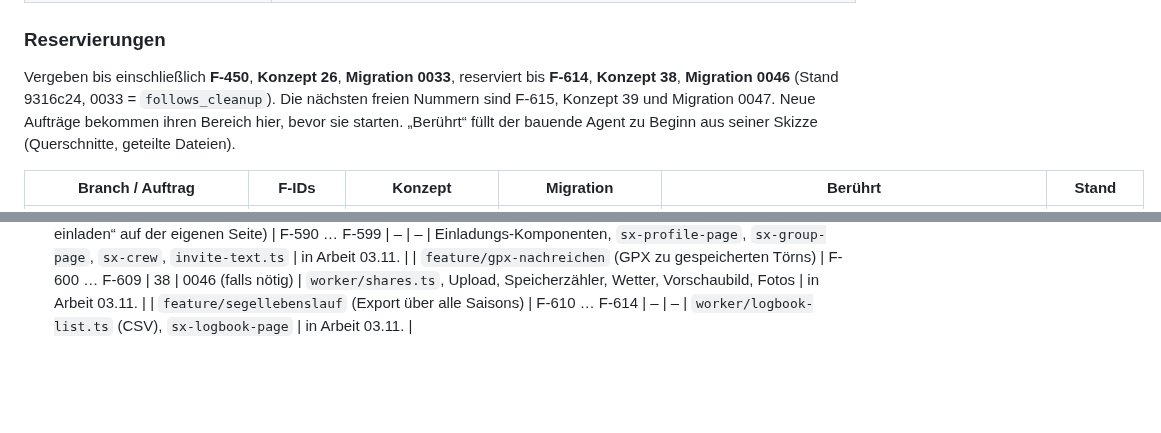
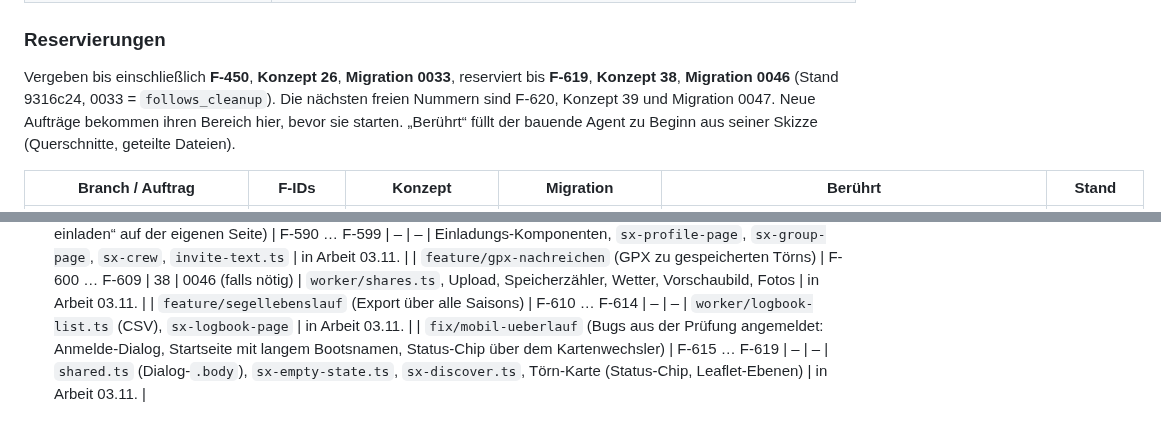
Before and after one commit to tofixx/sailing-explorer, a Markdown page: docs/ROADMAP.md, 2 parts joined by grey strips. Rendered like a GitHub page; blank space fills up the shorter version.

Commit message:
Roadmap: Reservierung fix/mobil-ueberlauf
Co-Authored-By: Claude Opus 5.5 <noreply@anthropic.com>

```diff
--- a/docs/ROADMAP.md
+++ b/docs/ROADMAP.md
@@ -107,8 +107,8 @@ den Funktionstests (`worker-harness.ts`, `login()`). Wird das zu eng, dann nur
 
 ### Reservierungen
 
-Vergeben bis einschließlich **F-450**, **Konzept 26**, **Migration 0033**, reserviert bis **F-614**, **Konzept 38**, **Migration 0046** (Stand 9316c24, 0033 = `follows_cleanup`). Die nächsten freien Nummern
-sind F-615, Konzept 39 und Migration 0047. Neue Aufträge bekommen ihren Bereich hier, bevor
+Vergeben bis einschließlich **F-450**, **Konzept 26**, **Migration 0033**, reserviert bis **F-619**, **Konzept 38**, **Migration 0046** (Stand 9316c24, 0033 = `follows_cleanup`). Die nächsten freien Nummern
+sind F-620, Konzept 39 und Migration 0047. Neue Aufträge bekommen ihren Bereich hier, bevor
 sie starten. „Berührt“ füllt der bauende Agent zu Beginn aus seiner Skizze (Querschnitte, geteilte Dateien).
 
 | Branch / Auftrag | F-IDs | Konzept | Migration | Berührt | Stand |
@@ -155,3 +155,4 @@ sie starten. „Berührt“ füllt der bauende Agent zu Beginn aus seiner Skizze
 | `feature/invite-box` (`sx-invite-box`, „Freunde einladen“ auf der eigenen Seite) | F-590 … F-599 | – | – | Einladungs-Komponenten, `sx-profile-page`, `sx-group-page`, `sx-crew`, `invite-text.ts` | in Arbeit 03.11. |
 | `feature/gpx-nachreichen` (GPX zu gespeicherten Törns) | F-600 … F-609 | 38 | 0046 (falls nötig) | `worker/shares.ts`, Upload, Speicherzähler, Wetter, Vorschaubild, Fotos | in Arbeit 03.11. |
 | `feature/segellebenslauf` (Export über alle Saisons) | F-610 … F-614 | – | – | `worker/logbook-list.ts` (CSV), `sx-logbook-page` | in Arbeit 03.11. |
+| `fix/mobil-ueberlauf` (Bugs aus der Prüfung angemeldet: Anmelde-Dialog, Startseite mit langem Bootsnamen, Status-Chip über dem Kartenwechsler) | F-615 … F-619 | – | – | `shared.ts` (Dialog-`.body`), `sx-empty-state.ts`, `sx-discover.ts`, Törn-Karte (Status-Chip, Leaflet-Ebenen) | in Arbeit 03.11. |
```
